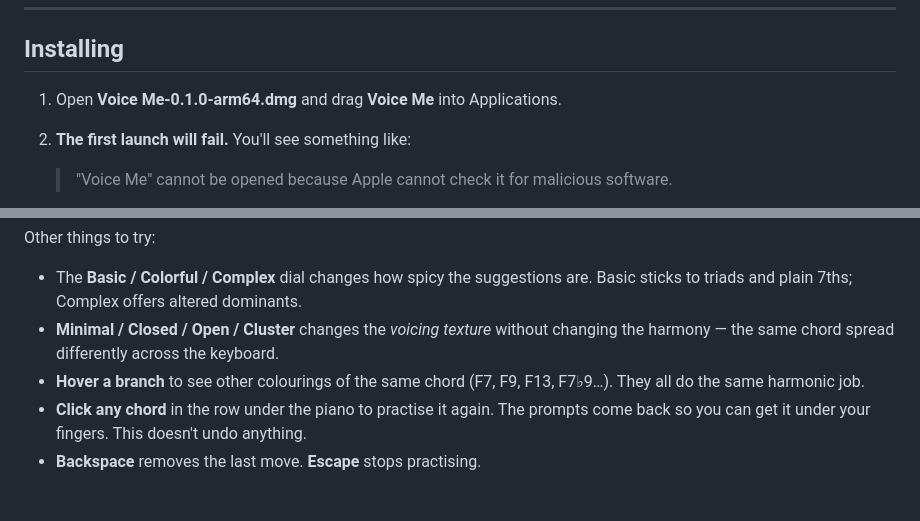
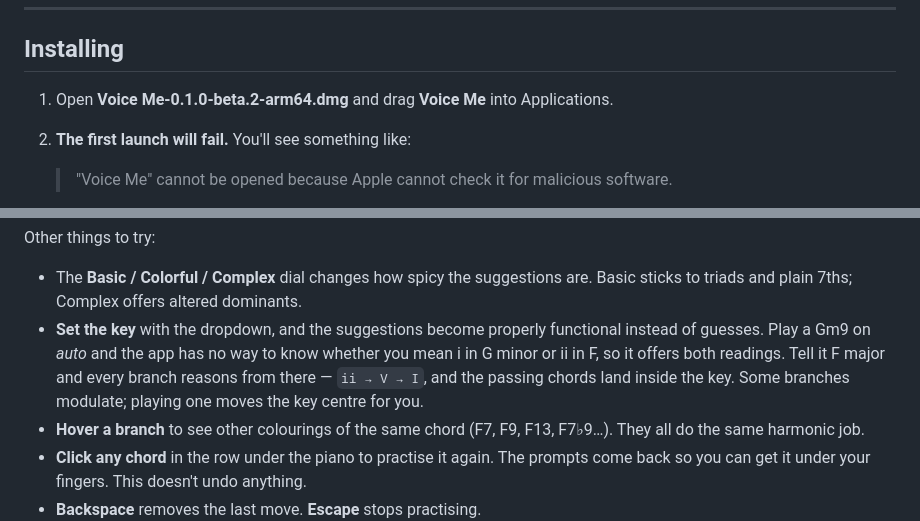
Before and after one commit to trevb11/voice-me, a Markdown page: BETA.md, 2 parts joined by grey strips. Rendered like a GitHub page; blank space fills up the shorter version.

Commit message:
Bring BETA.md up to date with the app
It still described the minimal/closed/open/cluster dial, which no longer
exists, and named the beta.1 DMG. Replaced with the key-centre dropdown, which
is the feature testers most need told about: on auto the app cannot know
whether a lone Gm9 means i in G minor or ii in F, so it offers both readings --
setting the key is what makes the suggestions functional.

```diff
--- a/BETA.md
+++ b/BETA.md
@@ -19,7 +19,7 @@ staff, and suggests where to go next.
 
 ## Installing
 
-1. Open **Voice Me-0.1.0-arm64.dmg** and drag **Voice Me** into Applications.
+1. Open **Voice Me-0.1.0-beta.2-arm64.dmg** and drag **Voice Me** into Applications.
 
 2. **The first launch will fail.** You'll see something like:
 
@@ -81,8 +81,12 @@ Other things to try:
 
 - The **Basic / Colorful / Complex** dial changes how spicy the suggestions
   are. Basic sticks to triads and plain 7ths; Complex offers altered dominants.
-- **Minimal / Closed / Open / Cluster** changes the *voicing texture* without
-  changing the harmony — the same chord spread differently across the keyboard.
+- **Set the key** with the dropdown, and the suggestions become properly
+  functional instead of guesses. Play a Gm9 on *auto* and the app has no way to
+  know whether you mean i in G minor or ii in F, so it offers both readings.
+  Tell it F major and every branch reasons from there — `ii → V → I`, and the
+  passing chords land inside the key. Some branches modulate; playing one moves
+  the key centre for you.
 - **Hover a branch** to see other colourings of the same chord (F7, F9, F13,
   F7♭9…). They all do the same harmonic job.
 - **Click any chord** in the row under the piano to practise it again. The
```
